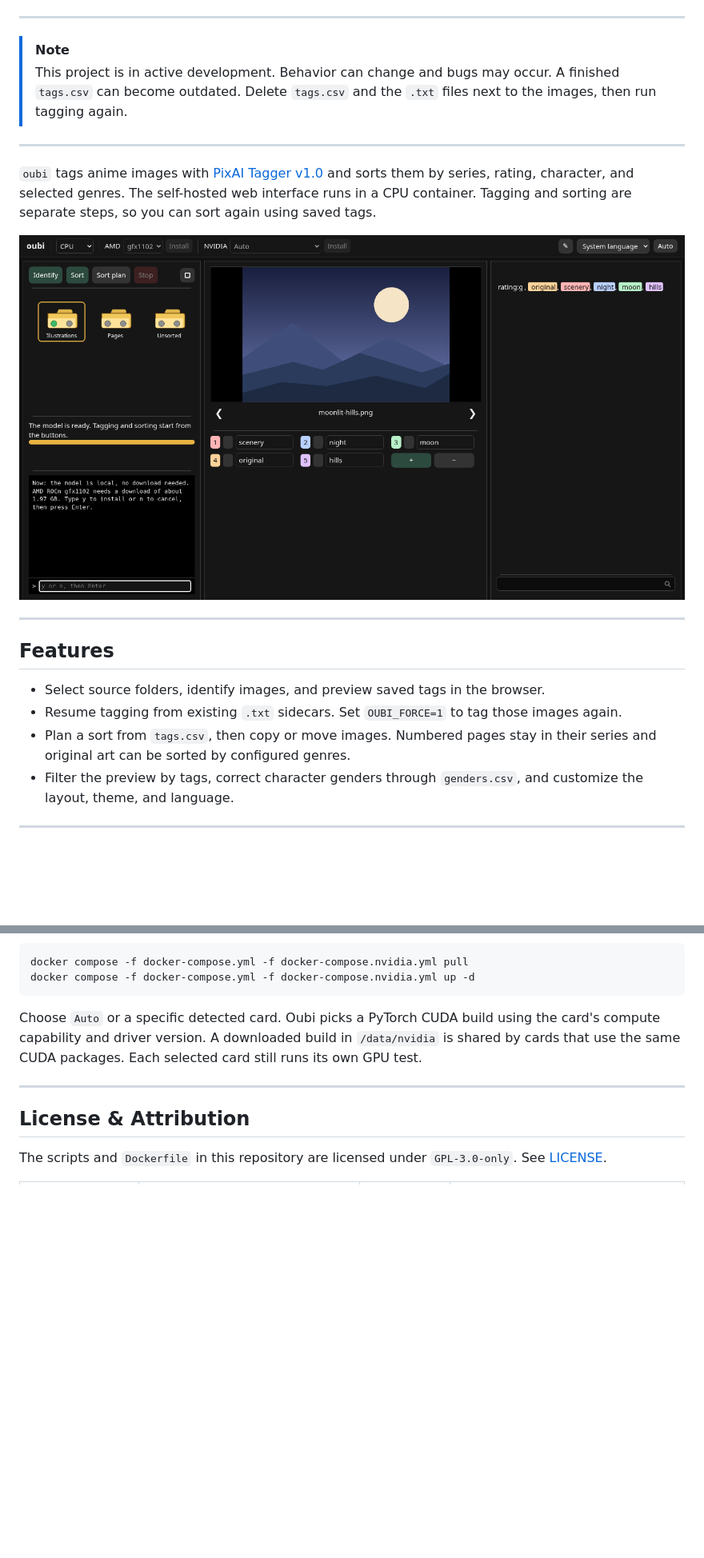
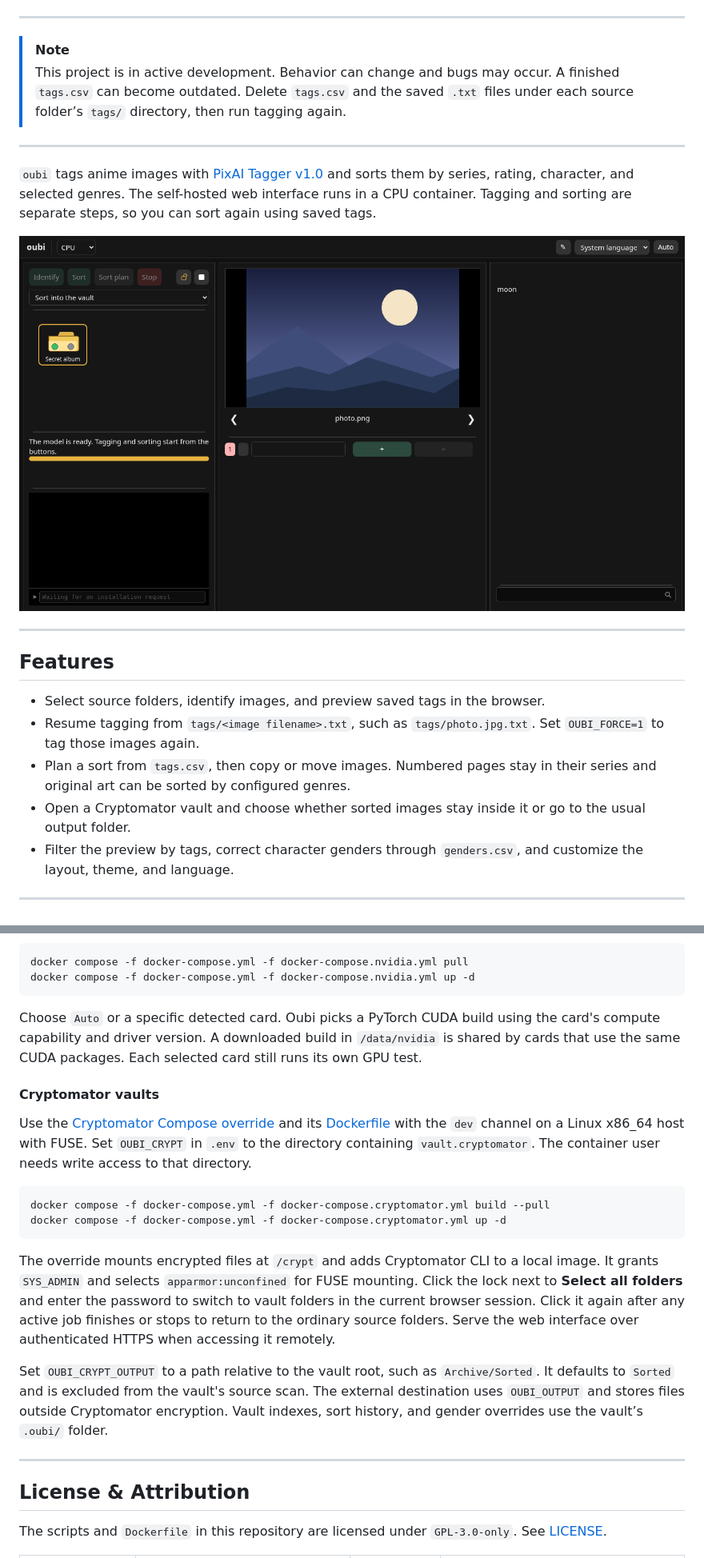
Before and after one commit to yrmuq/oubi, a Markdown page: README.md, 2 parts joined by grey strips. Shown at 80% size. Drawn GitHub-style; pictures changed too: docs/oubi-web.png; folded sections open; blank space fills up the shorter version.

Commit message:
Add optional Cryptomator vaults and store sidecars in tags folders

````diff
--- a/README.md
+++ b/README.md
@@ -10,7 +10,7 @@
 ---
 
 > [!NOTE]
-> This project is in active development. Behavior can change and bugs may occur. A finished `tags.csv` can become outdated. Delete `tags.csv` and the `.txt` files next to the images, then run tagging again.
+> This project is in active development. Behavior can change and bugs may occur. A finished `tags.csv` can become outdated. Delete `tags.csv` and the saved `.txt` files under each source folder’s `tags/` directory, then run tagging again.
 
 ---
 
@@ -23,8 +23,9 @@
 ## Features
 
 - Select source folders, identify images, and preview saved tags in the browser.
-- Resume tagging from existing `.txt` sidecars. Set `OUBI_FORCE=1` to tag those images again.
+- Resume tagging from `tags/<image filename>.txt`, such as `tags/photo.jpg.txt`. Set `OUBI_FORCE=1` to tag those images again.
 - Plan a sort from `tags.csv`, then copy or move images. Numbered pages stay in their series and original art can be sorted by configured genres.
+- Open a Cryptomator vault and choose whether sorted images stay inside it or go to the usual output folder.
 - Filter the preview by tags, correct character genders through `genders.csv`, and customize the layout, theme, and language.
 
 ---
@@ -114,6 +117,19 @@ docker compose -f docker-compose.yml -f docker-compose.nvidia.yml up -d
 
 Choose `Auto` or a specific detected card. Oubi picks a PyTorch CUDA build using the card's compute capability and driver version. A downloaded build in `/data/nvidia` is shared by cards that use the same CUDA packages. Each selected card still runs its own GPU test.
 
+#### Cryptomator vaults
+
+Use the [Cryptomator Compose override](docker-compose.cryptomator.yml) and its [Dockerfile](Dockerfile.cryptomator) with the `dev` channel on a Linux x86_64 host with FUSE. Set `OUBI_CRYPT` in `.env` to the directory containing `vault.cryptomator`. The container user needs write access to that directory.
+
+```bash
+docker compose -f docker-compose.yml -f docker-compose.cryptomator.yml build --pull
+docker compose -f docker-compose.yml -f docker-compose.cryptomator.yml up -d
+```
+
+The override mounts encrypted files at `/crypt` and adds Cryptomator CLI to a local image. It grants `SYS_ADMIN` and selects `apparmor:unconfined` for FUSE mounting. Click the lock next to **Select all folders** and enter the password to switch to vault folders in the current browser session. Click it again after any active job finishes or stops to return to the ordinary source folders. Serve the web interface over authenticated HTTPS when accessing it remotely.
+
+Set `OUBI_CRYPT_OUTPUT` to a path relative to the vault root, such as `Archive/Sorted`. It defaults to `Sorted` and is excluded from the vault's source scan. The external destination uses `OUBI_OUTPUT` and stores files outside Cryptomator encryption. Vault indexes, sort history, and gender overrides use the vault’s `.oubi/` folder.
+
 ---
 
 ## License & Attribution
````
Also changed, not shown: other parts of README.md (+3 -0 lines), chit/lore.md (+4 -0 lines), chit/map.md (+3 -0 lines), 14 other files.
